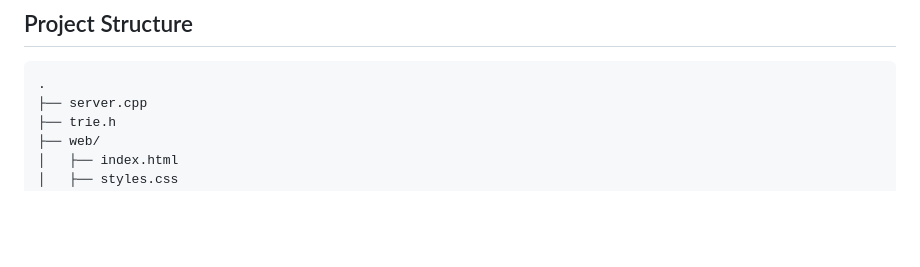
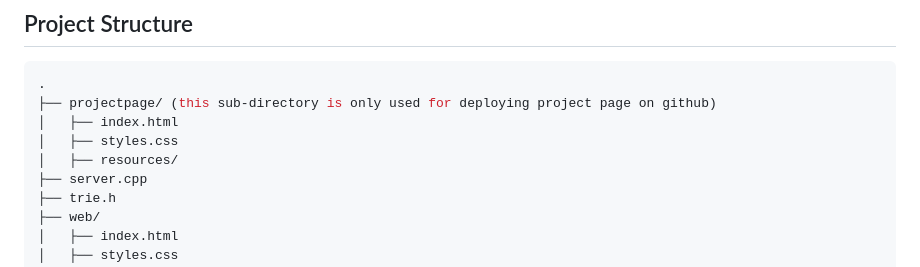
Before and after one commit to ayaancdry/autocomplete_search_utility, a Markdown page: README.md, the part around the change. Drawn GitHub-style; blank space fills up the shorter version.

````diff
--- a/README.md
+++ b/README.md
@@ -19,6 +19,10 @@ A Trie (or prefix tree) stores keys by their character paths, guaranteeing O(m)
 ## Project Structure
 ```bash
 .
+├── projectpage/ (this sub-directory is only used for deploying project page on github)
+│   ├── index.html
+│   ├── styles.css
+│   ├── resources/
 ├── server.cpp
 ├── trie.h
 ├── web/
````
